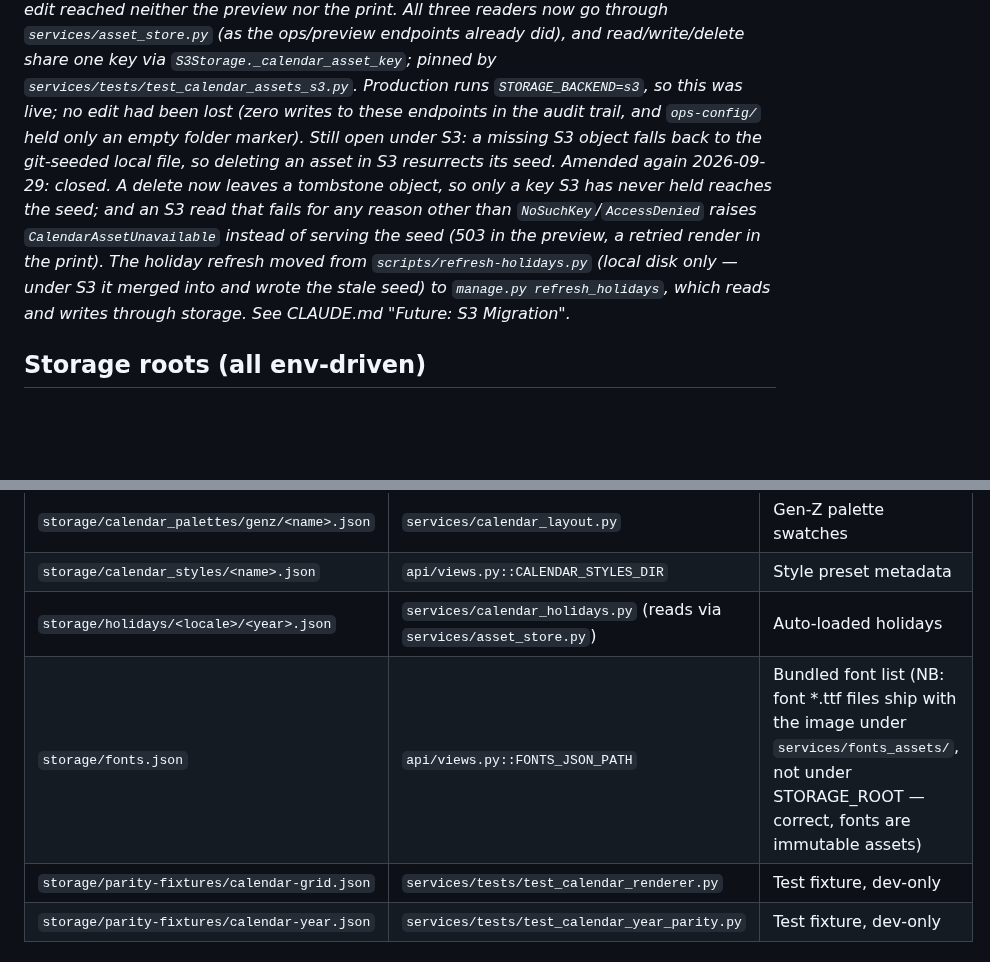
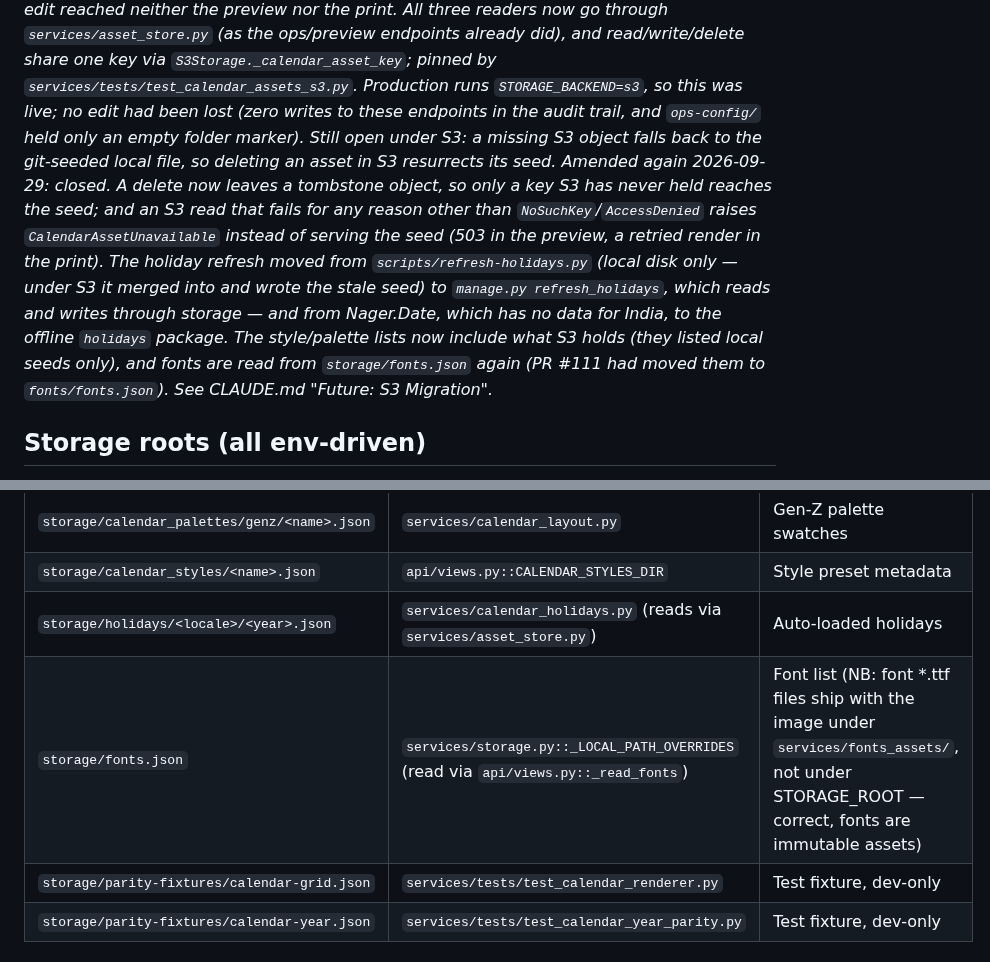
Before and after one commit to printo/product-editor, a Markdown page: docs/CALENDAR_S3_READINESS.md, 2 parts joined by grey strips. Rendered like a GitHub page; blank space fills up the shorter version.

```diff
--- a/docs/CALENDAR_S3_READINESS.md
+++ b/docs/CALENDAR_S3_READINESS.md
@@ -3,7 +3,7 @@
 Status: **READY** — no hardcoded local paths outside `settings.STORAGE_ROOT`.
 Date: 2026-05-24 · *Amended 2026-09-04: the `storage/sku_layouts.json` row was dropped — that mapping and its endpoints were removed, and SKU → layout resolution now happens in printo.in. The audit's conclusion is unchanged.*
 *Amended 2026-09-29: the conclusion was wrong for reads. "No hardcoded paths" held, but the render-time readers (holidays, theme style, Gen-Z palette) opened files under `STORAGE_ROOT` directly, and `S3Storage.read_calendar_asset` built a key with neither the `S3_PREFIX` nor the `.json` suffix that `write_calendar_asset` adds — so under `STORAGE_BACKEND=s3` every calendar-asset read silently fell back to local disk and an ops edit reached neither the preview nor the print. All three readers now go through `services/asset_store.py` (as the ops/preview endpoints already did), and read/write/delete share one key via `S3Storage._calendar_asset_key`; pinned by `services/tests/test_calendar_assets_s3.py`. Production runs `STORAGE_BACKEND=s3`, so this was live; no edit had been lost (zero writes to these endpoints in the audit trail, and `ops-config/` held only an empty folder marker). Still open under S3: a missing S3 object falls back to the git-seeded local file, so deleting an asset in S3 resurrects its seed.*
-*Amended again 2026-09-29: closed. A delete now leaves a tombstone object, so only a key S3 has never held reaches the seed; and an S3 read that fails for any reason other than `NoSuchKey`/`AccessDenied` raises `CalendarAssetUnavailable` instead of serving the seed (503 in the preview, a retried render in the print). The holiday refresh moved from `scripts/refresh-holidays.py` (local disk only — under S3 it merged into and wrote the stale seed) to `manage.py refresh_holidays`, which reads and writes through storage. See CLAUDE.md "Future: S3 Migration".*
+*Amended again 2026-09-29: closed. A delete now leaves a tombstone object, so only a key S3 has never held reaches the seed; and an S3 read that fails for any reason other than `NoSuchKey`/`AccessDenied` raises `CalendarAssetUnavailable` instead of serving the seed (503 in the preview, a retried render in the print). The holiday refresh moved from `scripts/refresh-holidays.py` (local disk only — under S3 it merged into and wrote the stale seed) to `manage.py refresh_holidays`, which reads and writes through storage — and from Nager.Date, which has no data for India, to the offline `holidays` package. The style/palette lists now include what S3 holds (they listed local seeds only), and fonts are read from `storage/fonts.json` again (PR #111 had moved them to `fonts/fonts.json`). See CLAUDE.md "Future: S3 Migration".*
 
 ## Storage roots (all env-driven)
 
@@ -26,7 +26,7 @@ All under `$STORAGE_ROOT` and assembled via `os.path.join(settings.STORAGE_ROOT,
 | `storage/calendar_palettes/genz/<name>.json` | `services/calendar_layout.py` | Gen-Z palette swatches |
 | `storage/calendar_styles/<name>.json` | `api/views.py::CALENDAR_STYLES_DIR` | Style preset metadata |
 | `storage/holidays/<locale>/<year>.json` | `services/calendar_holidays.py` (reads via `services/asset_store.py`) | Auto-loaded holidays |
-| `storage/fonts.json` | `api/views.py::FONTS_JSON_PATH` | Bundled font list (NB: font *.ttf files ship with the image under `services/fonts_assets/`, not under STORAGE_ROOT — correct, fonts are immutable assets) |
+| `storage/fonts.json` | `services/storage.py::_LOCAL_PATH_OVERRIDES` (read via `api/views.py::_read_fonts`) | Font list (NB: font *.ttf files ship with the image under `services/fonts_assets/`, not under STORAGE_ROOT — correct, fonts are immutable assets) |
 | `storage/parity-fixtures/calendar-grid.json` | `services/tests/test_calendar_renderer.py` | Test fixture, dev-only |
 | `storage/parity-fixtures/calendar-year.json` | `services/tests/test_calendar_year_parity.py` | Test fixture, dev-only |
 
```
Also changed, not shown: CLAUDE.md (+14 -5 lines).
